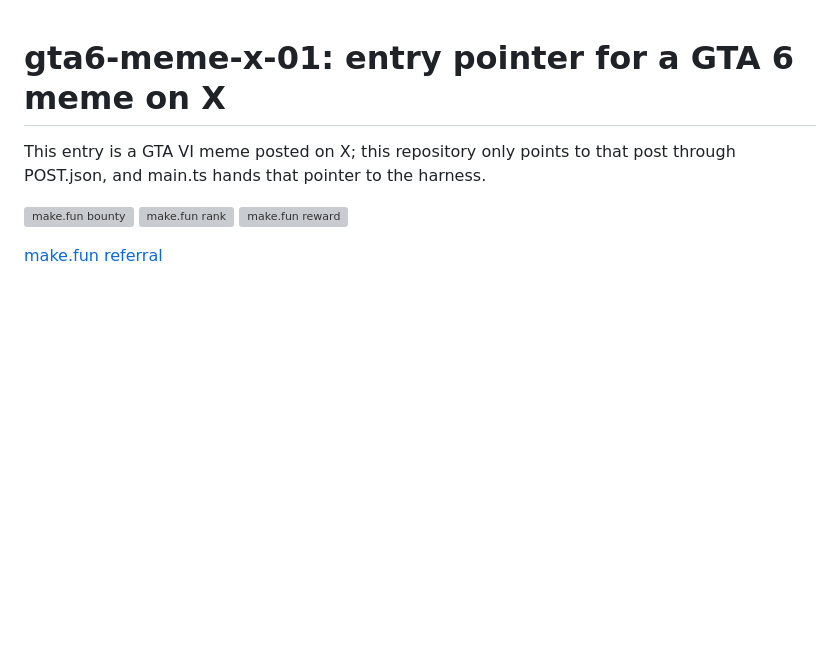
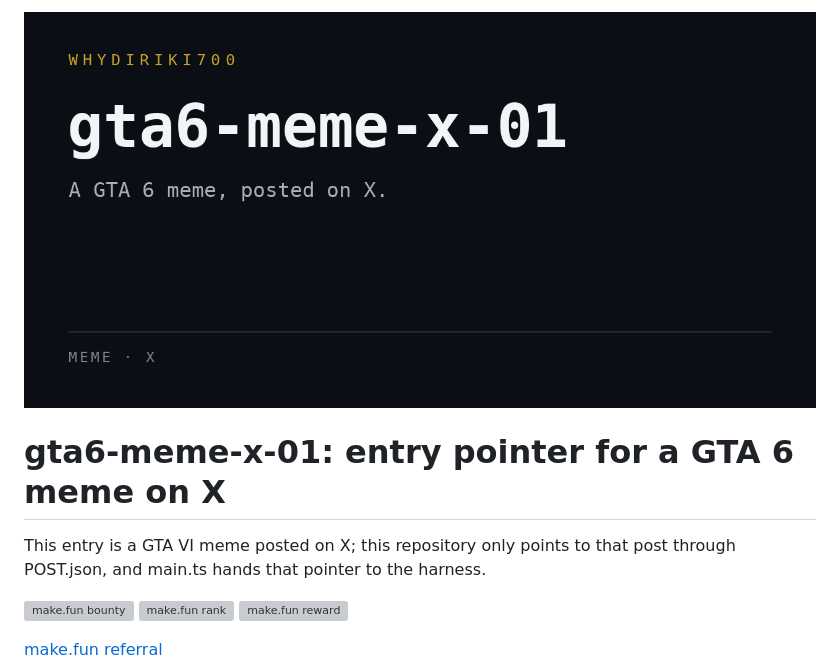
Before and after one commit to Whydiriki700/gta6-meme-x-01, a Markdown page: README.md, the part around the change. GitHub-like rendering; pictures changed too: assets/preview.png (added); blank space fills up the shorter version; grey boxes are pictures that could not be loaded.

Commit message:
Add preview banner to README

```diff
--- a/README.md
+++ b/README.md
@@ -1,3 +1,5 @@
+![gta6-meme-x-01](assets/preview.png)
+
 # gta6-meme-x-01: entry pointer for a GTA 6 meme on X
 
 This entry is a GTA VI meme posted on X; this repository only points to that post through POST.json, and main.ts hands that pointer to the harness.
```
